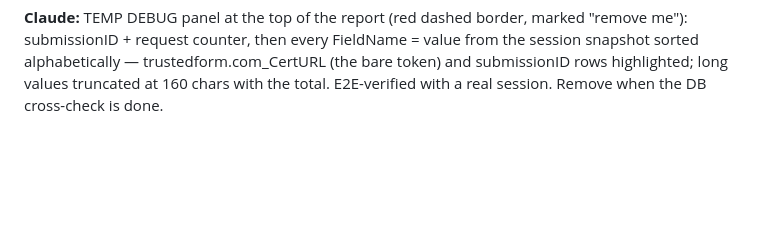
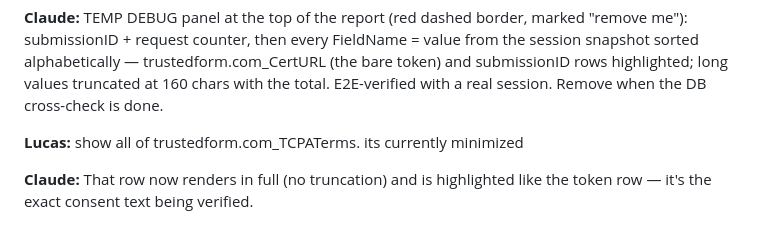
Before and after one commit to ledwards-zbuyer/new-zbuyer, a Markdown page: CHAT.md, the part around the change. Rendered like a GitHub page; blank space fills up the shorter version.

Commit message:
CHAT: log the full-TCPATerms debug tweak
Co-Authored-By: Claude Fable 5 <noreply@anthropic.com>

```diff
--- a/CHAT.md
+++ b/CHAT.md
@@ -1894,3 +1894,8 @@ check my database
 session snapshot sorted alphabetically — trustedform.com_CertURL (the bare token)
 and submissionID rows highlighted; long values truncated at 160 chars with the
 total. E2E-verified with a real session. Remove when the DB cross-check is done.
+
+**Lucas:** show all of trustedform.com_TCPATerms. its currently minimized
+
+**Claude:** That row now renders in full (no truncation) and is highlighted like the
+token row — it's the exact consent text being verified.
```
